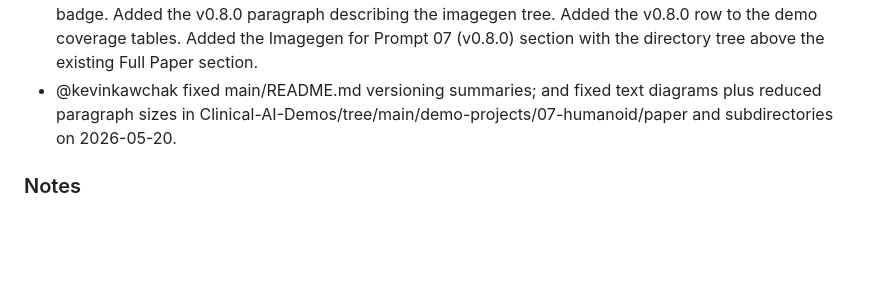
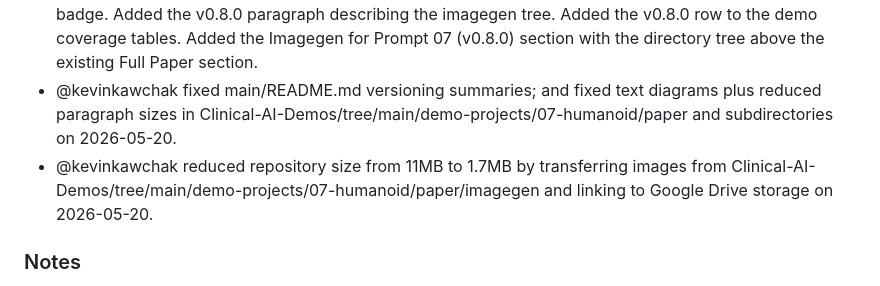
Before and after one commit to kevinkawchak/Clinical-AI-Demos, a Markdown page: CHANGELOG.md, the part around the change. GitHub-like rendering; blank space fills up the shorter version.

```diff
--- a/CHANGELOG.md
+++ b/CHANGELOG.md
@@ -18,6 +18,7 @@ Format follows [Keep a Changelog](https://keepachangelog.com/).
 - CITATION.cff - Updated version from 0.7.0 to 0.8.0. Added the imagegen and matplotlib-300-dpi keywords. Date released advanced to 2026-05-19.
 - demo-projects/README.md - Added the Imagegen badge for Demo 07 v0.8.0 above the Full Paper badge. Added the v0.8.0 paragraph describing the imagegen tree. Added the v0.8.0 row to the demo coverage tables. Added the Imagegen for Prompt 07 (v0.8.0) section with the directory tree above the existing Full Paper section.
 - @kevinkawchak fixed main/README.md versioning summaries; and fixed text diagrams plus reduced paragraph sizes in Clinical-AI-Demos/tree/main/demo-projects/07-humanoid/paper and subdirectories on 2026-05-20.
+- @kevinkawchak reduced repository size from 11MB to 1.7MB by transferring images from Clinical-AI-Demos/tree/main/demo-projects/07-humanoid/paper/imagegen and linking to Google Drive storage on 2026-05-20.
 
 ### Notes
 - All v0.8.0 additions are at demo-projects/07-humanoid/paper/imagegen/ and supplement the v0.7.0 full paper at demo-projects/07-humanoid/paper/full-paper/ with publication quality images that a future paper edit can drop in by replacing the verbatim ASCII Verbatim blocks with \includegraphics. The v0.8.0 release does not modify any file under paper/codegen/, paper/execution/, paper/instructions/, paper/inputs/, paper/draft-paper/, or paper/full-paper/. Those six trees remain read only.
```
